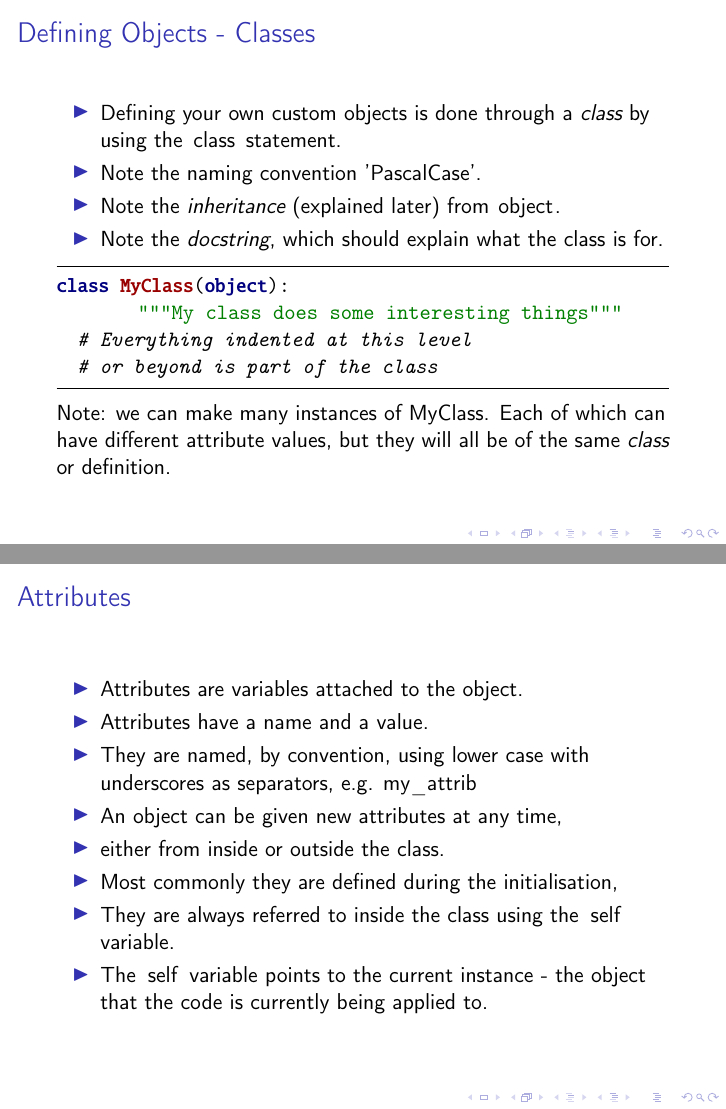
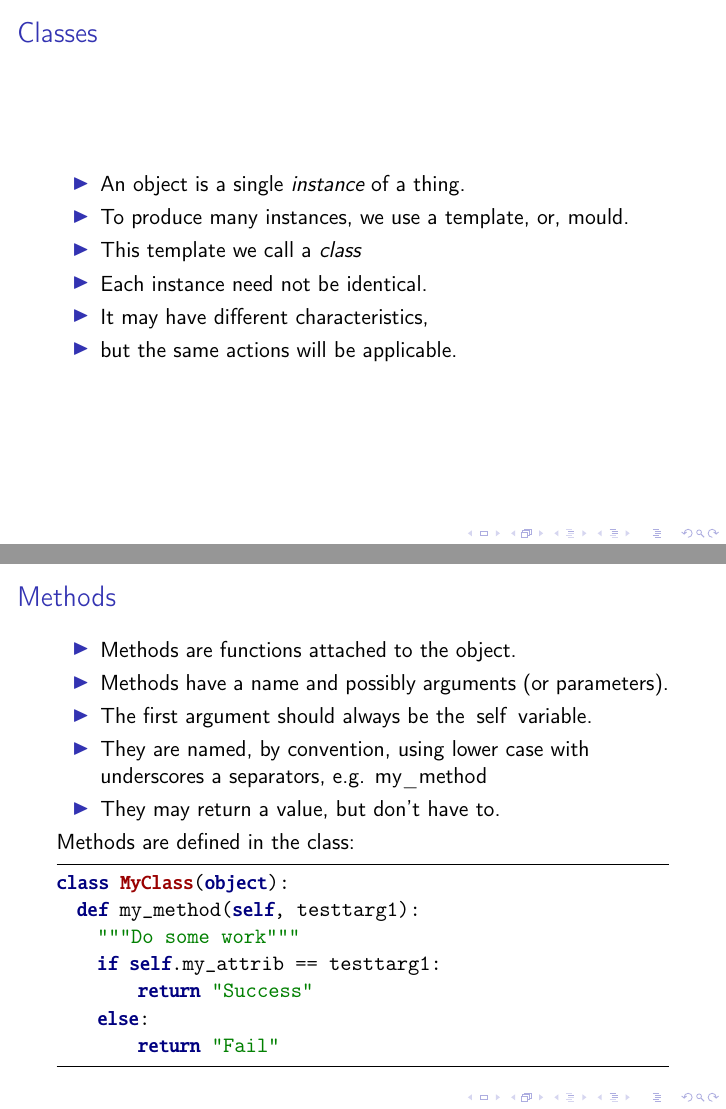
Before and after one commit to pau-scipy/lecture-slides, LaTeX slides (lec13.tex): pages 10 and 11 of 24 before the commit and pages 10 and 12 of 26 after it, joined at a grey line. Compiled offline with pdfLaTeX.

Commit message:
Updates to definition of class

```diff
--- a/lec13.tex
+++ b/lec13.tex
@@ -237,8 +235,20 @@ pfact.generate_random_people(1000)
 
 %----------------------------------------------------
 \begin{frame}[fragile]
-\frametitle{Defining Objects - Classes}
+\frametitle{Classes}
+\begin{itemize}
+\item An object is a single \emph{instance} of a thing.
+\item To produce many instances, we use a template, or, mould.
+\item This template we call a \emph{class}
+\item Each instance need not be identical.
+\item It may have different characteristics,
+\item but the same actions will be applicable.
+\end{itemize}
+\end{frame}
+
+%----------------------------------------------------
+\begin{frame}[fragile]
+\frametitle{Defining Objects through Classes}
 \begin{itemize}
 \item Defining your own custom objects is done through a \emph{class}
 by using the \lstinline|class| statement.
-\item Note the naming convention 'PascalCase'.
@@ -248,38 +265,10 @@ by using the \lstinline|class| statement.
 %Explain that this is optional, but that they should use it
 \item Note the \emph{docstring}, which should explain what the class is for.
 \end{itemize}
-\begin{code}
-class MyClass(object):
-	"""My class does some interesting things"""
-  # Everything indented at this level
-  # or beyond is part of the class
-\end{code}
 Note: we can make many instances of \lstinline|MyClass|.
 Each of which can have different attribute values,
-but they will all be of the same \emph{class} or definition.
+but they will all be of the same \emph{class}.
 
-\end{frame}
-
-
-
-%----------------------------------------------------
-\begin{frame}[fragile]
-\frametitle{Attributes}
-
-\begin{itemize}
-\item Attributes are variables attached to the object.
-\item Attributes have a name and a value.
-\item They are named, by convention, using lower case with underscores as separators,
-e.g. \lstinline|my_attrib|
-\item An object can be given new attributes at any time,
-\item either from inside or outside the class.
-\item Most commonly they are defined during the initialisation,
-% which will be explained shortly
-\item They are always referred to inside the class using the \lstinline|self| variable.
-\item The \lstinline|self| variable points to the current instance -
-the object that the code is currently being applied to.
-\end{itemize}
-%
 \end{frame}
 
 %----------------------------------------------------
@@ -296,7 +284,8 @@ e.g. \lstinline|my_method|
 \item They may return a value, but don't have to.
 \end{itemize}
-
+Methods are defined in the class:
 \begin{code}
+class MyClass(object):
   def my_method(self, testtarg1):
     """Do some work"""
     if self.my_attrib == testtarg1:
@@ -305,3 +294,4 @@ e.g. \lstinline|my_method|
     	return "Fail"
 \end{code}
 
+\end{frame}
@@ -307,0 +305 @@ e.g. \lstinline|my_method|
+class MyClass(object):
```
Also changed, not shown: lec13.tex (55 more changed lines).
